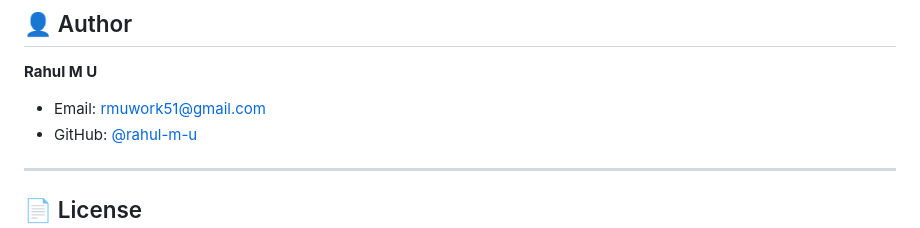
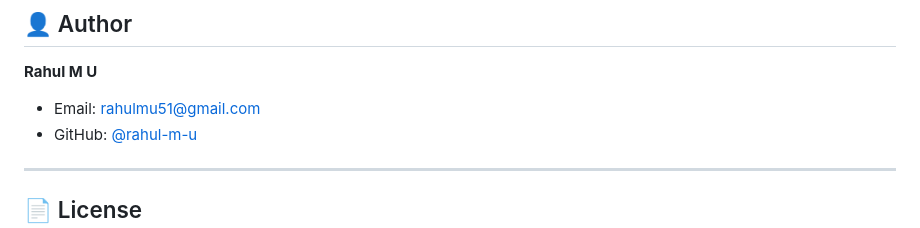
Before and after one commit to rahul-m-u/fastapi-blog, a Markdown page: README.md, the part around the change. Drawn GitHub-style.

```diff
--- a/README.md
+++ b/README.md
@@ -211,7 +211,7 @@ Once the server is running, you can explore and test the interactive API docs di
 ## 👤 Author
 
 **Rahul M U**
-- Email: [rmuwork51@gmail.com](mailto:rmuwork51@gmail.com)
+- Email: [rahulmu51@gmail.com](mailto:rahulmu51@gmail.com)
 - GitHub: [@rahul-m-u](https://github.com/rahul-m-u)
 
 ---
```
